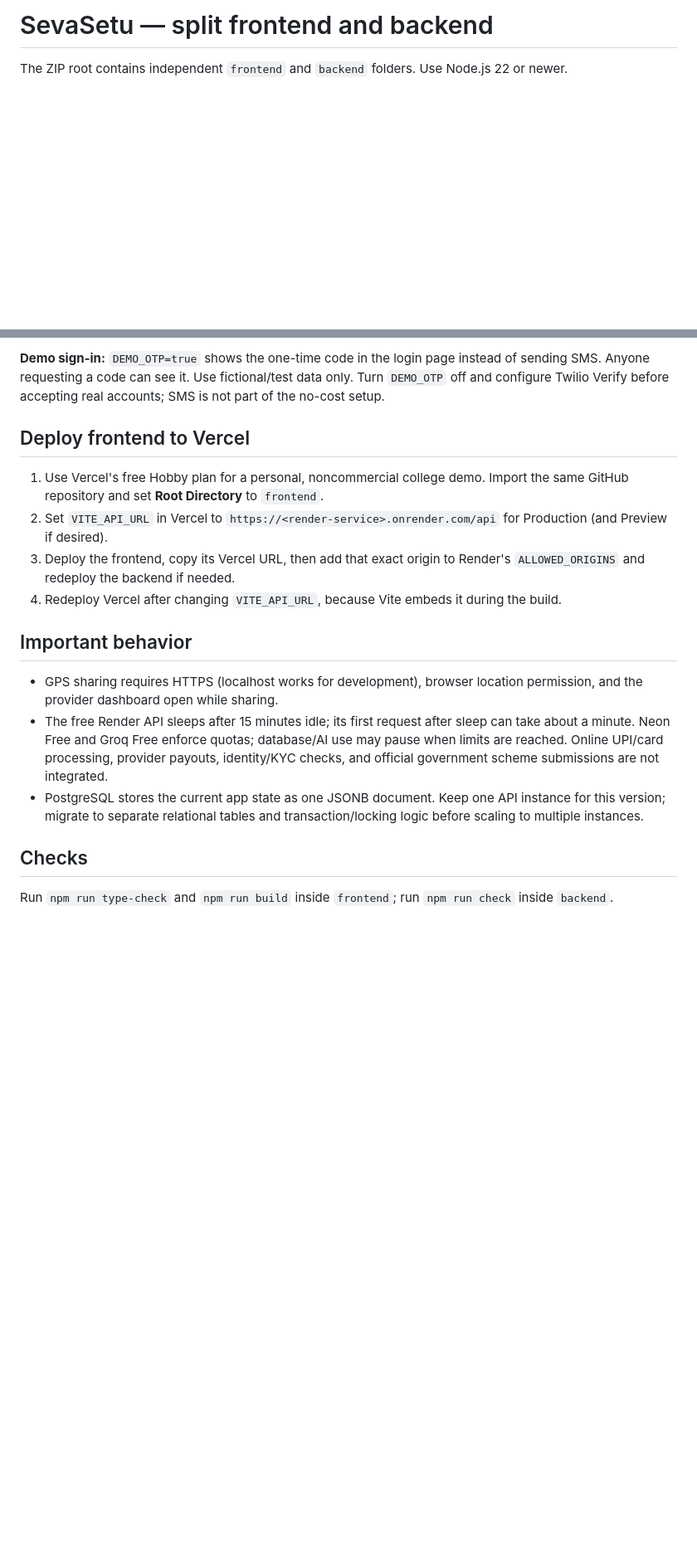
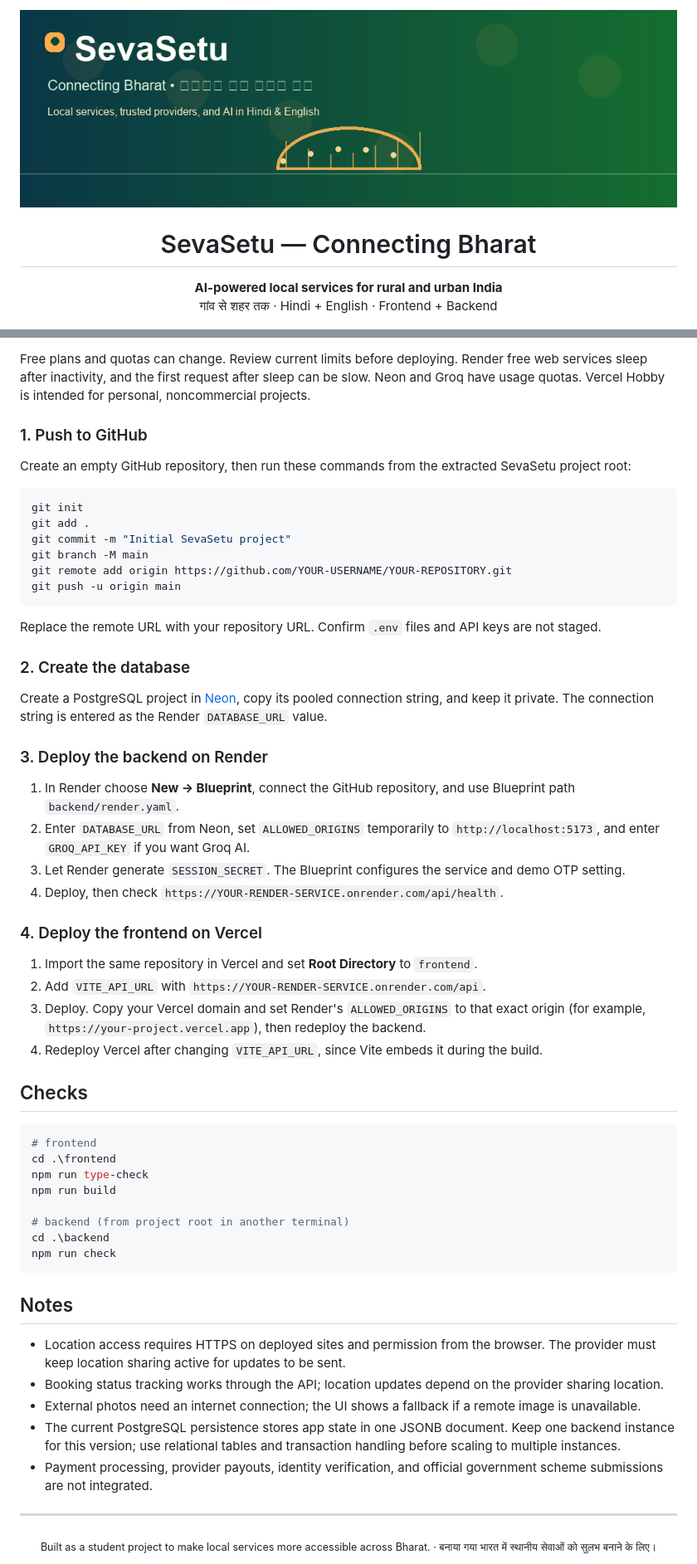
Before and after one commit to httpmohit178/sevasetu, a Markdown page: README.md, 2 parts joined by grey strips. Shown at 83% size. Drawn GitHub-style; pictures changed too: assets/github-banner.gif (added); blank space fills up the shorter version.

````diff
--- a/README.md
+++ b/README.md
@@ -1,4 +1,6 @@
-# SevaSetu — split frontend and backend
+<div align="center">
+  <img src="assets/github-banner.gif" alt="Animated SevaSetu banner: Connecting Bharat, गांव से शहर तक" width="100%" />
 
-The ZIP root contains independent `frontend` and `backend` folders. Use Node.js 22 or newer.
+  <h1>SevaSetu — Connecting Bharat</h1>
+  <p><strong>AI-powered local services for rural and urban India</strong><br/>गांव से शहर तक · Hindi + English · Frontend + Backend</p>
 
@@ -52,19 +90,62 @@ For a no-cost college demo, the included Blueprint uses Render's free web servic
 
-**Demo sign-in:** `DEMO_OTP=true` shows the one-time code in the login page instead of sending SMS. Anyone requesting a code can see it. Use fictional/test data only. Turn `DEMO_OTP` off and configure Twilio Verify before accepting real accounts; SMS is not part of the no-cost setup.
+Free plans and quotas can change. Review current limits before deploying. Render free web services sleep after inactivity, and the first request after sleep can be slow. Neon and Groq have usage quotas. Vercel Hobby is intended for personal, noncommercial projects.
 
-## Deploy frontend to Vercel
+### 1. Push to GitHub
 
-1. Use Vercel's free Hobby plan for a personal, noncommercial college demo. Import the same GitHub repository and set **Root Directory** to `frontend`.
-2. Set `VITE_API_URL` in Vercel to `https://<render-service>.onrender.com/api` for Production (and Preview if desired).
-3. Deploy the frontend, copy its Vercel URL, then add that exact origin to Render's `ALLOWED_ORIGINS` and redeploy the backend if needed.
-4. Redeploy Vercel after changing `VITE_API_URL`, because Vite embeds it during the build.
+Create an empty GitHub repository, then run these commands from the extracted SevaSetu project root:
 
-## Important behavior
+```powershell
+git init
+git add .
+git commit -m "Initial SevaSetu project"
+git branch -M main
+git remote add origin https://github.com/YOUR-USERNAME/YOUR-REPOSITORY.git
+git push -u origin main
+```
 
-- GPS sharing requires HTTPS (localhost works for development), browser location permission, and the provider dashboard open while sharing.
-- The free Render API sleeps after 15 minutes idle; its first request after sleep can take about a minute. Neon Free and Groq Free enforce quotas; database/AI use may pause when limits are reached. Online UPI/card processing, provider payouts, identity/KYC checks, and official government scheme submissions are not integrated.
-- PostgreSQL stores the current app state as one JSONB document. Keep one API instance for this version; migrate to separate relational tables and transaction/locking logic before scaling to multiple instances.
+Replace the remote URL with your repository URL. Confirm `.env` files and API keys are not staged.
+
+### 2. Create the database
+
+Create a PostgreSQL project in [Neon](https://console.neon.tech/), copy its pooled connection string, and keep it private. The connection string is entered as the Render `DATABASE_URL` value.
+
+### 3. Deploy the backend on Render
+
+1. In Render choose **New → Blueprint**, connect the GitHub repository, and use Blueprint path `backend/render.yaml`.
+2. Enter `DATABASE_URL` from Neon, set `ALLOWED_ORIGINS` temporarily to `http://localhost:5173`, and enter `GROQ_API_KEY` if you want Groq AI.
+3. Let Render generate `SESSION_SECRET`. The Blueprint configures the service and demo OTP setting.
+4. Deploy, then check `https://YOUR-RENDER-SERVICE.onrender.com/api/health`.
+
+### 4. Deploy the frontend on Vercel
+
+1. Import the same repository in Vercel and set **Root Directory** to `frontend`.
+2. Add `VITE_API_URL` with `https://YOUR-RENDER-SERVICE.onrender.com/api`.
+3. Deploy. Copy your Vercel domain and set Render's `ALLOWED_ORIGINS` to that exact origin (for example, `https://your-project.vercel.app`), then redeploy the backend.
+4. Redeploy Vercel after changing `VITE_API_URL`, since Vite embeds it during the build.
 
 ## Checks
 
-Run `npm run type-check` and `npm run build` inside `frontend`; run `npm run check` inside `backend`.
+```powershell
+# frontend
+cd .\frontend
+npm run type-check
+npm run build
+
+# backend (from project root in another terminal)
+cd .\backend
+npm run check
+```
+
+## Notes
+
+- Location access requires HTTPS on deployed sites and permission from the browser. The provider must keep location sharing active for updates to be sent.
+- Booking status tracking works through the API; location updates depend on the provider sharing location.
+- External photos need an internet connection; the UI shows a fallback if a remote image is unavailable.
+- The current PostgreSQL persistence stores app state in one JSONB document. Keep one backend instance for this version; use relational tables and transaction handling before scaling to multiple instances.
+- Payment processing, provider payouts, identity verification, and official government scheme submissions are not integrated.
+
+---
+
+<div align="center">
+  <sub>Built as a student project to make local services more accessible across Bharat. · बनाया गया भारत में स्थानीय सेवाओं को सुलभ बनाने के लिए।</sub>
+</div>
````
Also changed, not shown: other parts of README.md (+57 -21 lines), 5 other files.
